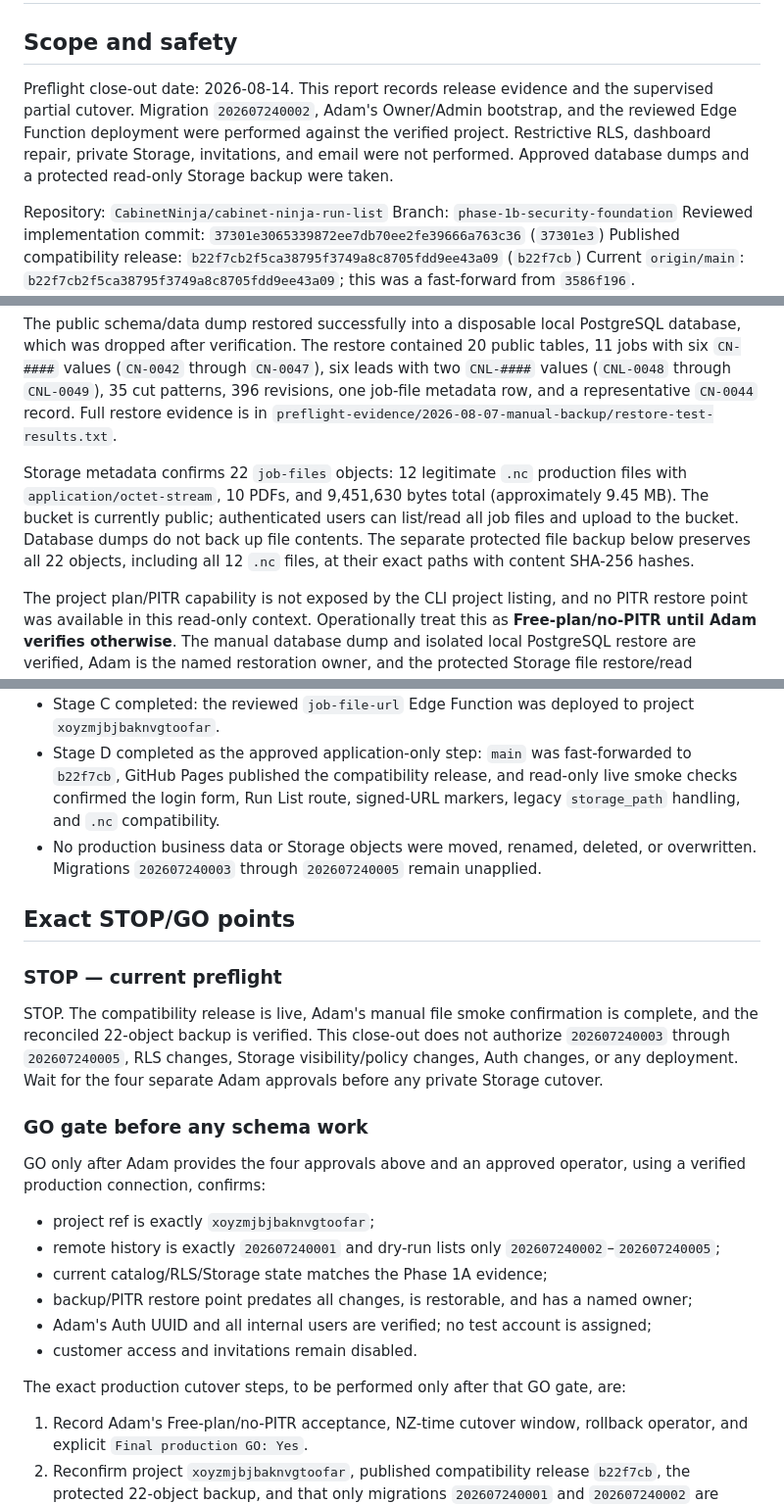
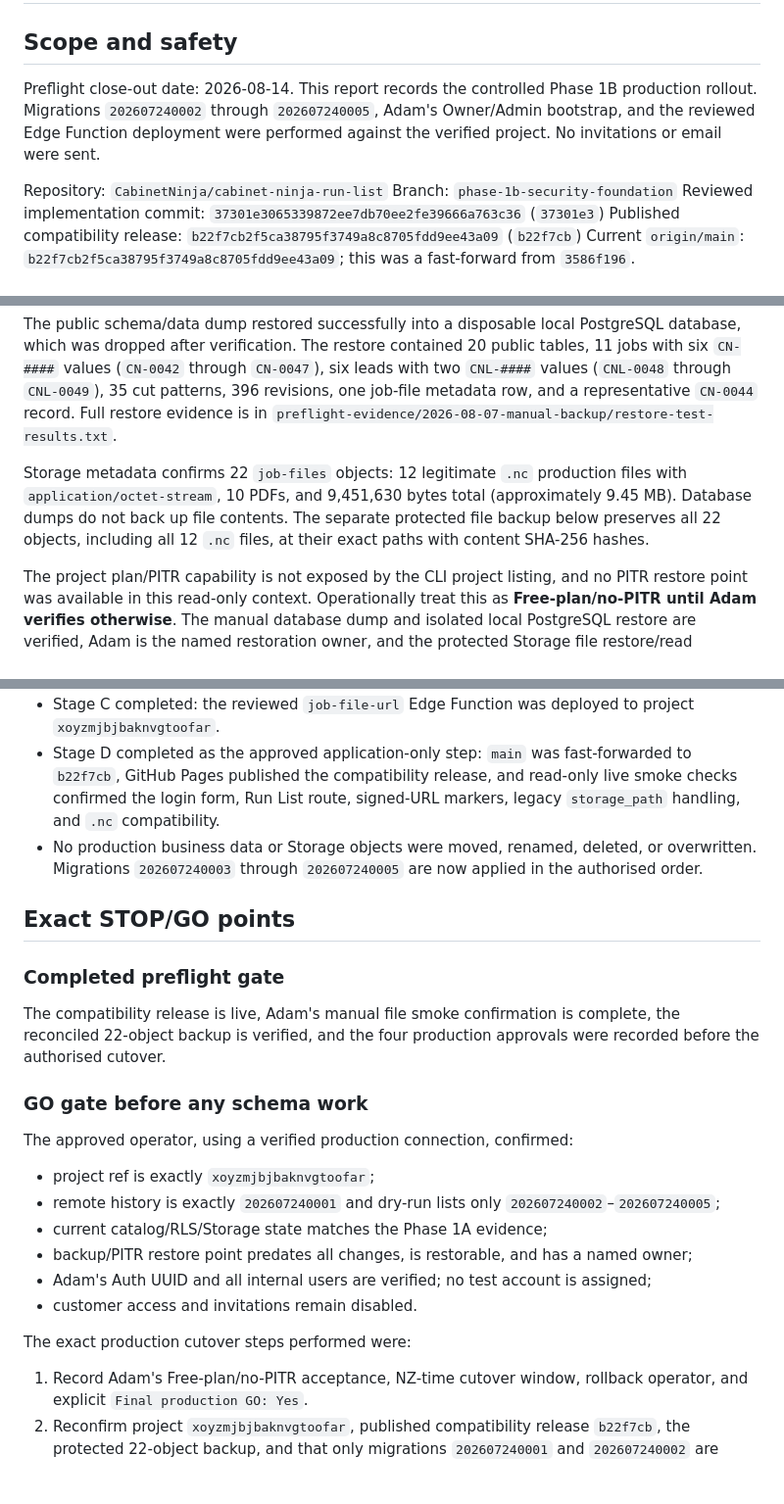
Before and after one commit to CabinetNinja/cabinet-ninja-run-list, a Markdown page: PHASE-1B-PRODUCTION-PREFLIGHT.md, 3 parts joined by grey strips. Shown at 98% size. Rendered like a GitHub page; blank space fills up the shorter version.

```diff
--- a/PHASE-1B-PRODUCTION-PREFLIGHT.md
+++ b/PHASE-1B-PRODUCTION-PREFLIGHT.md
@@ -2,7 +2,7 @@
 
 ## Scope and safety
 
-Preflight close-out date: 2026-08-14. This report records release evidence and the supervised partial cutover. Migration `202607240002`, Adam's Owner/Admin bootstrap, and the reviewed Edge Function deployment were performed against the verified project. Restrictive RLS, dashboard repair, private Storage, invitations, and email were not performed. Approved database dumps and a protected read-only Storage backup were taken.
+Preflight close-out date: 2026-08-14. This report records the controlled Phase 1B production rollout. Migrations `202607240002` through `202607240005`, Adam's Owner/Admin bootstrap, and the reviewed Edge Function deployment were performed against the verified project. No invitations or email were sent.
 
 Repository: `CabinetNinja/cabinet-ninja-run-list`
 Branch: `phase-1b-security-foundation`
@@ -72,7 +72,7 @@ The linked project was verified as `xoyzmjbjbaknvgtoofar`. The original 2026-08-
 
 The public schema/data dump restored successfully into a disposable local PostgreSQL database, which was dropped after verification. The restore contained 20 public tables, 11 jobs with six `CN-####` values (`CN-0042` through `CN-0047`), six leads with two `CNL-####` values (`CNL-0048` through `CNL-0049`), 35 cut patterns, 396 revisions, one job-file metadata row, and a representative `CN-0044` record. Full restore evidence is in `preflight-evidence/2026-08-07-manual-backup/restore-test-results.txt`.
 
-Storage metadata confirms 22 `job-files` objects: 12 legitimate `.nc` production files with `application/octet-stream`, 10 PDFs, and 9,451,630 bytes total (approximately 9.45 MB). The bucket is currently public; authenticated users can list/read all job files and upload to the bucket. Database dumps do not back up file contents. The separate protected file backup below preserves all 22 objects, including all 12 `.nc` files, at their exact paths with content SHA-256 hashes.
+Storage metadata confirms 22 `job-files` objects: 12 legitimate `.nc` production files with `application/octet-stream`, 10 PDFs, and 9,451,630 bytes total (approximately 9.45 MB). Database dumps do not back up file contents. The separate protected file backup below preserves all 22 objects, including all 12 `.nc` files, at their exact paths with content SHA-256 hashes.
 
 The project plan/PITR capability is not exposed by the CLI project listing, and no PITR restore point was available in this read-only context. Operationally treat this as **Free-plan/no-PITR until Adam verifies otherwise**. The manual database dump and isolated local PostgreSQL restore are verified, Adam is the named restoration owner, and the protected Storage file restore/read rehearsal is complete. No PITR restore point is claimed.
 
@@ -114,17 +131,17 @@ The project remains operationally treated as **Free-plan/no-PITR**: the manual d
 - Stage B completed: the single confirmed Auth user `info@cabinetninja.co.nz` was verified as Adam's intended Owner/Admin account; the approved bootstrap succeeded and one active Owner/Admin profile was verified. The Auth UUID is not recorded here.
 - Stage C completed: the reviewed `job-file-url` Edge Function was deployed to project `xoyzmjbjbaknvgtoofar`.
 - Stage D completed as the approved application-only step: `main` was fast-forwarded to `b22f7cb`, GitHub Pages published the compatibility release, and read-only live smoke checks confirmed the login form, Run List route, signed-URL markers, legacy `storage_path` handling, and `.nc` compatibility.
-- No production business data or Storage objects were moved, renamed, deleted, or overwritten. Migrations `202607240003` through `202607240005` remain unapplied.
+- No production business data or Storage objects were moved, renamed, deleted, or overwritten. Migrations `202607240003` through `202607240005` are now applied in the authorised order.
 
 ## Exact STOP/GO points
 
-### STOP — current preflight
+### Completed preflight gate
 
-STOP. The compatibility release is live, Adam's manual file smoke confirmation is complete, and the reconciled 22-object backup is verified. This close-out does not authorize `202607240003` through `202607240005`, RLS changes, Storage visibility/policy changes, Auth changes, or any deployment. Wait for the four separate Adam approvals before any private Storage cutover.
+The compatibility release is live, Adam's manual file smoke confirmation is complete, the reconciled 22-object backup is verified, and the four production approvals were recorded before the authorised cutover.
 
 ### GO gate before any schema work
 
-GO only after Adam provides the four approvals above and an approved operator, using a verified production connection, confirms:
+The approved operator, using a verified production connection, confirmed:
 
 - project ref is exactly `xoyzmjbjbaknvgtoofar`;
 - remote history is exactly `202607240001` and dry-run lists only `202607240002`–`202607240005`;
@@ -133,7 +150,7 @@ GO only after Adam provides the four approvals above and an approved operator, u
 - Adam's Auth UUID and all internal users are verified; no test account is assigned;
 - customer access and invitations remain disabled.
 
-The exact production cutover steps, to be performed only after that GO gate, are:
+The exact production cutover steps performed were:
 
 1. Record Adam's Free-plan/no-PITR acceptance, NZ-time cutover window, rollback operator, and explicit `Final production GO: Yes`.
 2. Reconfirm project `xoyzmjbjbaknvgtoofar`, published compatibility release `b22f7cb`, the protected 22-object backup, and that only migrations `202607240001` and `202607240002` are applied. Do not reapply `202607240002`.
```
Also changed, not shown: other parts of PHASE-1B-PRODUCTION-PREFLIGHT.md (+45 -20 lines), PHASE-1B-DEPLOYMENT-RUNBOOK.md (+13 -1 lines).
